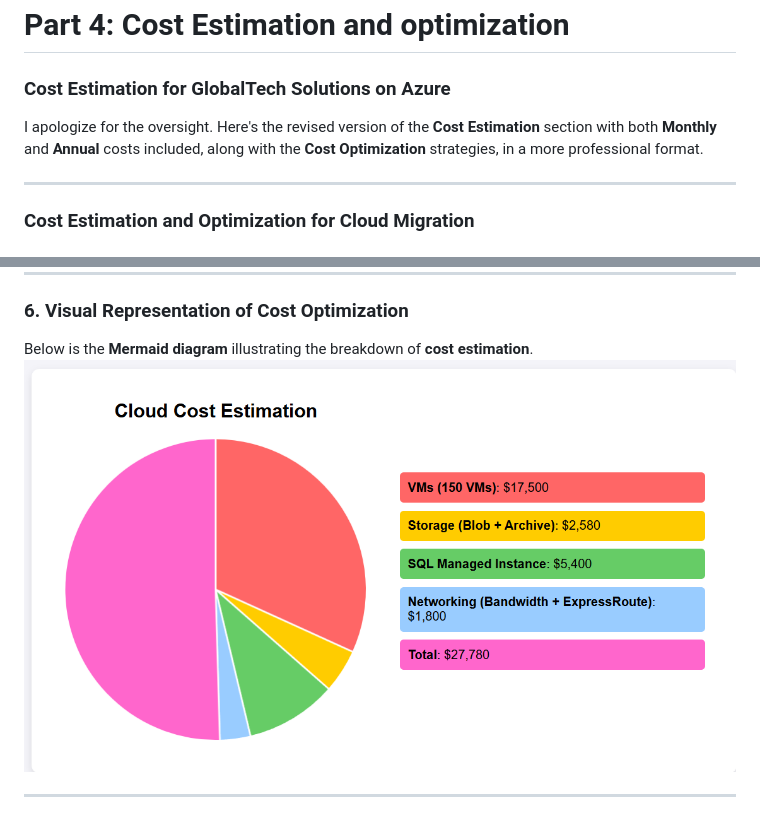
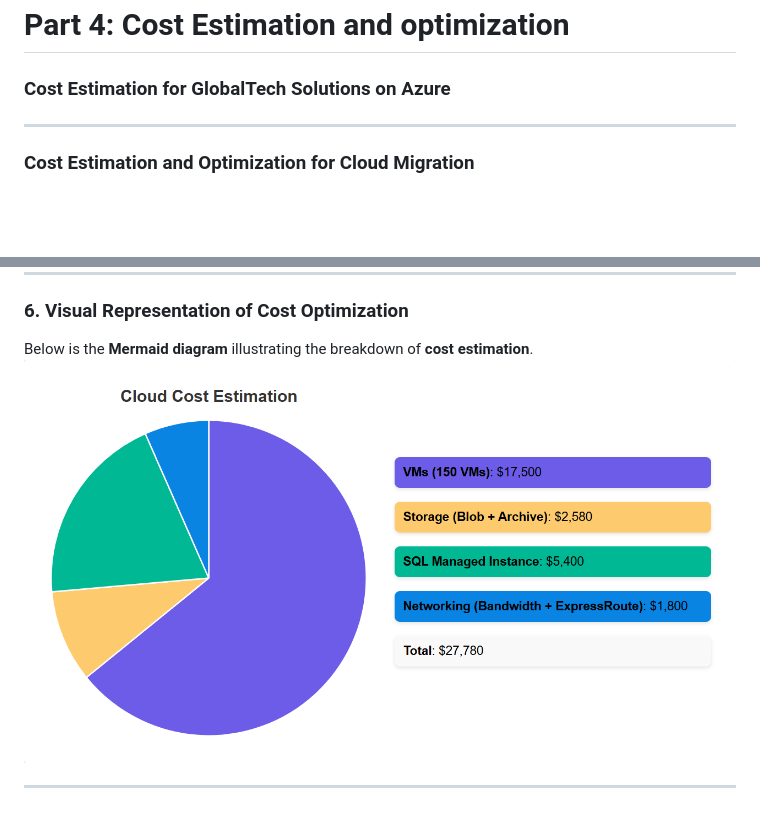
Before and after one commit to thoufeekx/Group4FinalPresentationAzure, a Markdown page: Presentation.md, 2 parts joined by grey strips. Rendered like a GitHub page; pictures changed too: images/image.png; blank space fills up the shorter version.

```diff
--- a/Presentation.md
+++ b/Presentation.md
@@ -15,8 +15,6 @@
 
 # Part 4: Cost Estimation and optimization
 ### **Cost Estimation for GlobalTech Solutions on Azure**
-
-I apologize for the oversight. Here's the revised version of the **Cost Estimation** section with both **Monthly** and **Annual** costs included, along with the **Cost Optimization** strategies, in a more professional format.
 
 ---
 
```
Also changed, not shown: 1 other file.
